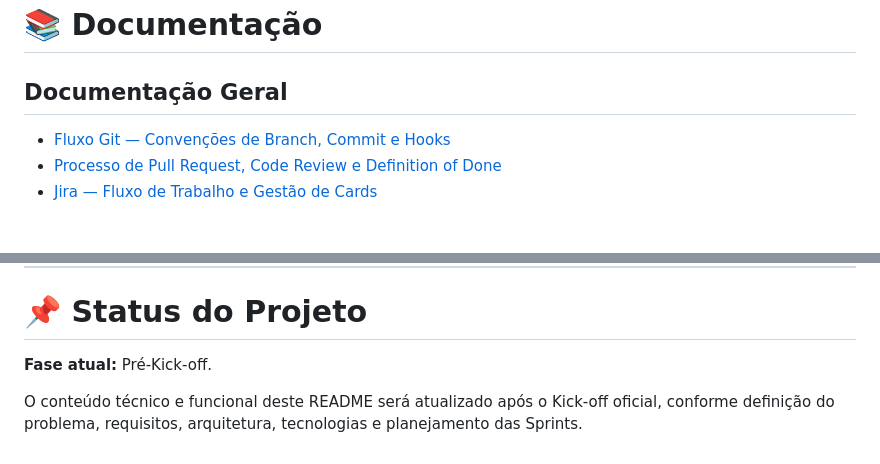
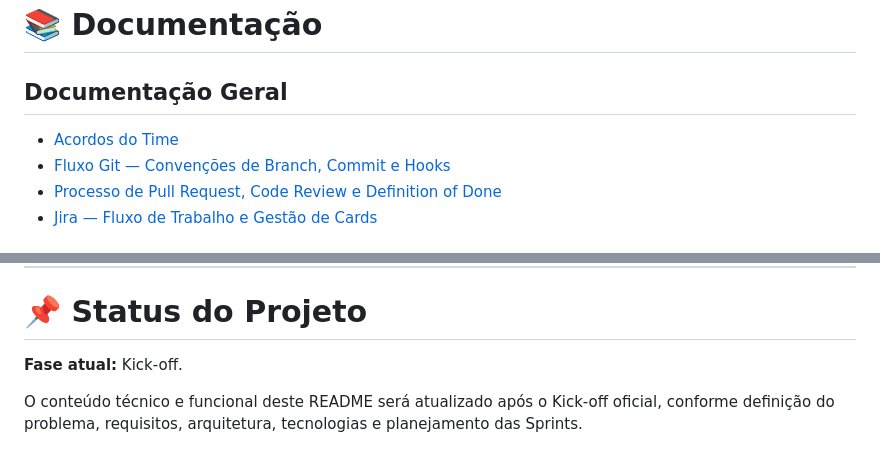
Before and after one commit to fatec-sjc-404-team/API-DSM-1SEMESTRE-2026, a Markdown page: README.md, 2 parts joined by grey strips. GitHub-like rendering.

```diff
--- a/README.md
+++ b/README.md
@@ -304,6 +308,7 @@ npm install
 
 ## Documentação Geral
 
+- [Acordos do Time](docs/workflows/acordos.md)
 - [Fluxo Git — Convenções de Branch, Commit e Hooks](docs/workflows/fluxo-git.md)
 - [Processo de Pull Request, Code Review e Definition of Done](docs/workflows/processo-pr.md)
 - [Jira — Fluxo de Trabalho e Gestão de Cards](docs/workflows/jira.md)
@@ -334,6 +339,6 @@ npm install
 
 # 📌 Status do Projeto
 
-**Fase atual:** Pré-Kick-off.
+**Fase atual:** Kick-off.
 
 O conteúdo técnico e funcional deste README será atualizado após o Kick-off oficial, conforme definição do problema, requisitos, arquitetura, tecnologias e planejamento das Sprints.
```
Also changed, not shown: other parts of README.md (+19 -15 lines), docs/README.md (added, +26 -0 lines), docs/workflows/acordos.md (added, +75 -0 lines).
